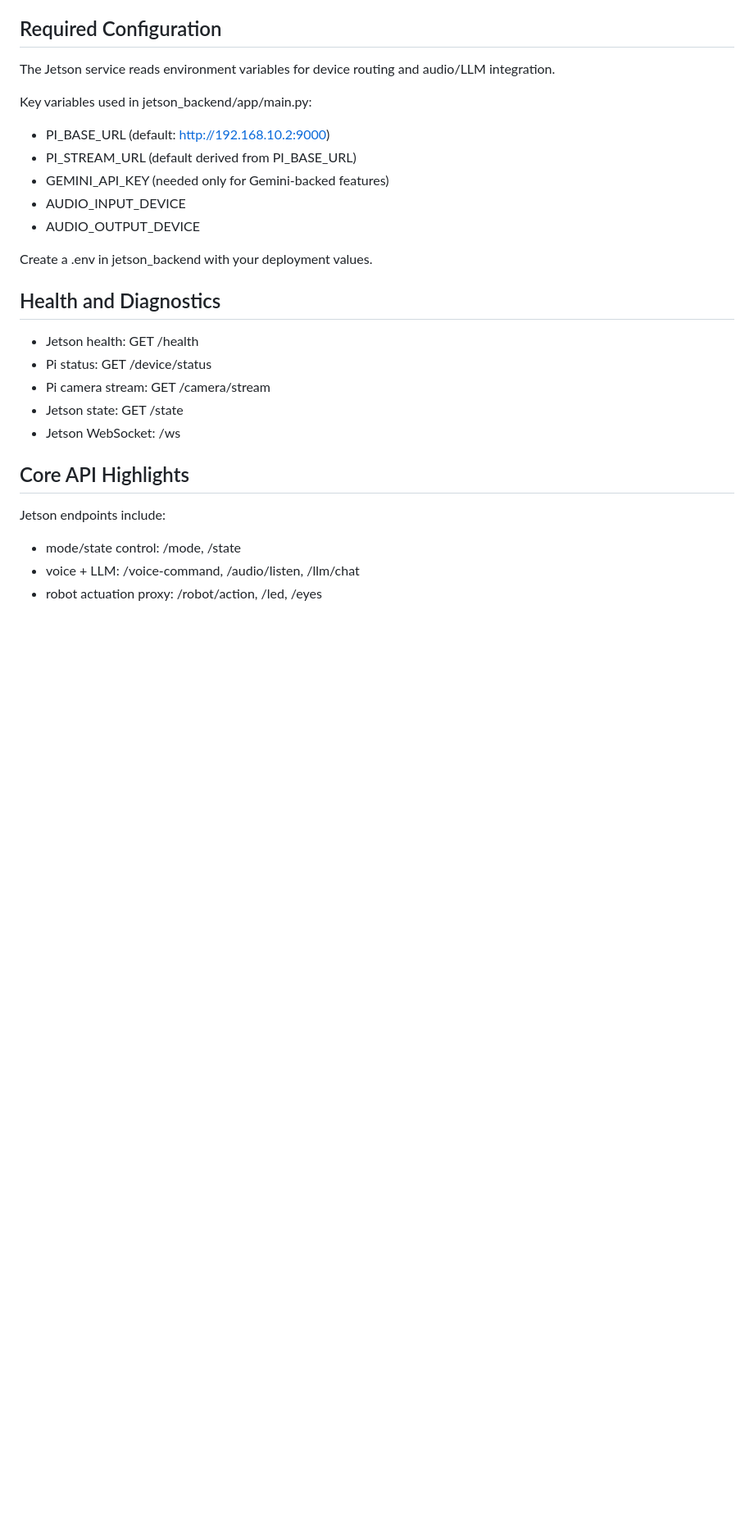
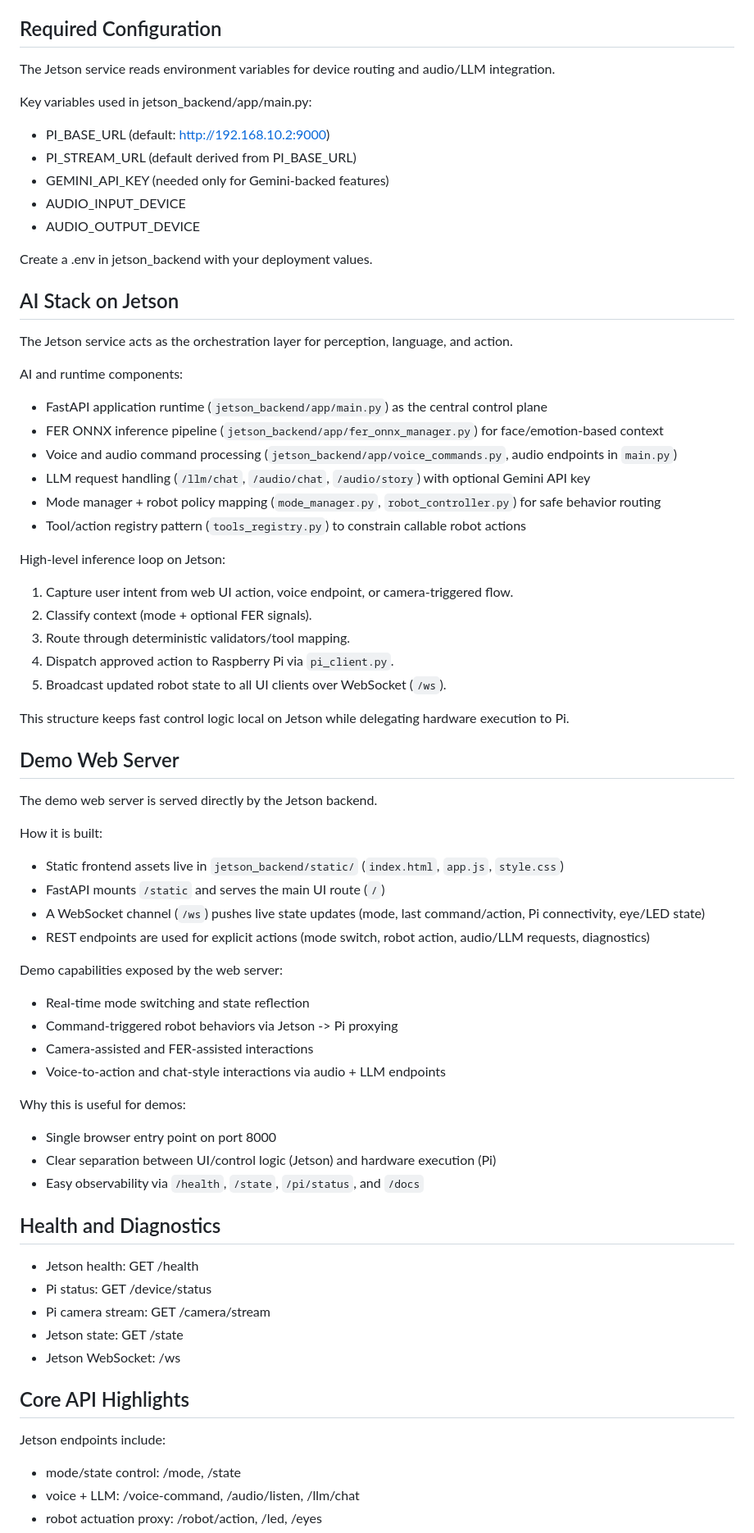
Before and after one commit to arch1703/Desktop_Toybot, a Markdown page: README.md, the part around the change. Shown at 82% size. GitHub-like rendering; blank space fills up the shorter version.

Commit message:
Expand README with Jetson AI stack and demo web server details

```diff
--- a/README.md
+++ b/README.md
@@ -72,6 +72,48 @@ Key variables used in jetson_backend/app/main.py:
 
 Create a .env in jetson_backend with your deployment values.
 
+## AI Stack on Jetson
+
+The Jetson service acts as the orchestration layer for perception, language, and action.
+
+AI and runtime components:
+- FastAPI application runtime (`jetson_backend/app/main.py`) as the central control plane
+- FER ONNX inference pipeline (`jetson_backend/app/fer_onnx_manager.py`) for face/emotion-based context
+- Voice and audio command processing (`jetson_backend/app/voice_commands.py`, audio endpoints in `main.py`)
+- LLM request handling (`/llm/chat`, `/audio/chat`, `/audio/story`) with optional Gemini API key
+- Mode manager + robot policy mapping (`mode_manager.py`, `robot_controller.py`) for safe behavior routing
+- Tool/action registry pattern (`tools_registry.py`) to constrain callable robot actions
+
+High-level inference loop on Jetson:
+1. Capture user intent from web UI action, voice endpoint, or camera-triggered flow.
+2. Classify context (mode + optional FER signals).
+3. Route through deterministic validators/tool mapping.
+4. Dispatch approved action to Raspberry Pi via `pi_client.py`.
+5. Broadcast updated robot state to all UI clients over WebSocket (`/ws`).
+
+This structure keeps fast control logic local on Jetson while delegating hardware execution to Pi.
+
+## Demo Web Server
+
+The demo web server is served directly by the Jetson backend.
+
+How it is built:
+- Static frontend assets live in `jetson_backend/static/` (`index.html`, `app.js`, `style.css`)
+- FastAPI mounts `/static` and serves the main UI route (`/`)
+- A WebSocket channel (`/ws`) pushes live state updates (mode, last command/action, Pi connectivity, eye/LED state)
+- REST endpoints are used for explicit actions (mode switch, robot action, audio/LLM requests, diagnostics)
+
+Demo capabilities exposed by the web server:
+- Real-time mode switching and state reflection
+- Command-triggered robot behaviors via Jetson -> Pi proxying
+- Camera-assisted and FER-assisted interactions
+- Voice-to-action and chat-style interactions via audio + LLM endpoints
+
+Why this is useful for demos:
+- Single browser entry point on port 8000
+- Clear separation between UI/control logic (Jetson) and hardware execution (Pi)
+- Easy observability via `/health`, `/state`, `/pi/status`, and `/docs`
+
 ## Health and Diagnostics
 
 - Jetson health: GET /health
```
